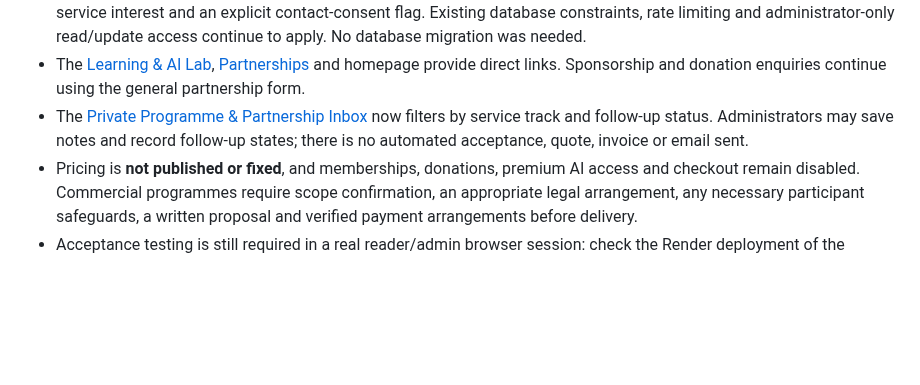
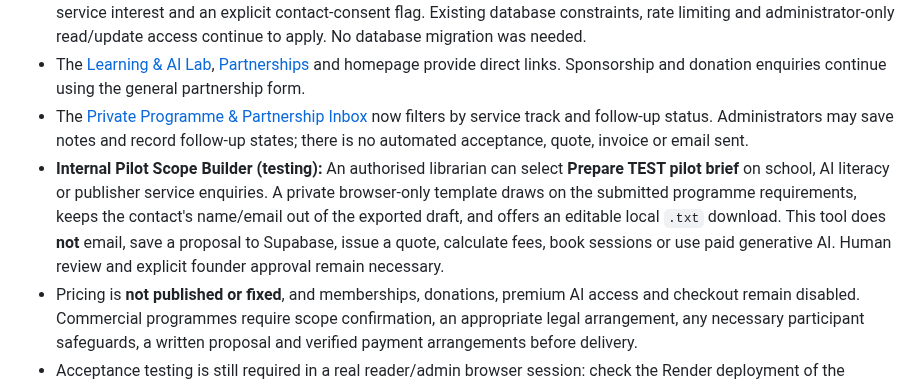
Before and after one commit to ibrowsenterprise-lab/ReadMalawi, a Markdown page: README.md, the part around the change. Rendered like a GitHub page; blank space fills up the shorter version.

Commit message:
Document ReadMalawi internal test pilot scoping workflow and no-quote boundaries

```diff
--- a/README.md
+++ b/README.md
@@ -61,6 +61,7 @@ ReadMalawi's sustainability model is **free reading + optional contracted educat
 - The form submits through the existing `public.readmalawi_partnership_enquiries` table with a predefined existing service interest and an explicit contact-consent flag. Existing database constraints, rate limiting and administrator-only read/update access continue to apply. No database migration was needed.
 - The [Learning & AI Lab](assets/learning-services.html), [Partnerships](assets/partners.html) and homepage provide direct links. Sponsorship and donation enquiries continue using the general partnership form.
 - The [Private Programme & Partnership Inbox](assets/partner-inbox.html) now filters by service track and follow-up status. Administrators may save notes and record follow-up states; there is no automated acceptance, quote, invoice or email sent.
+- **Internal Pilot Scope Builder (testing):** An authorised librarian can select **Prepare TEST pilot brief** on school, AI literacy or publisher service enquiries. A private browser-only template draws on the submitted programme requirements, keeps the contact's name/email out of the exported draft, and offers an editable local `.txt` download. This tool does **not** email, save a proposal to Supabase, issue a quote, calculate fees, book sessions or use paid generative AI. Human review and explicit founder approval remain necessary.
 - Pricing is **not published or fixed**, and memberships, donations, premium AI access and checkout remain disabled. Commercial programmes require scope confirmation, an appropriate legal arrangement, any necessary participant safeguards, a written proposal and verified payment arrangements before delivery.
 - Acceptance testing is still required in a real reader/admin browser session: check the Render deployment of the newest GitHub commit, submit one explicitly authorised test enquiry, verify it is visible only to a logged-in librarian, update its follow-up status, then confirm it is not public.
 
```
